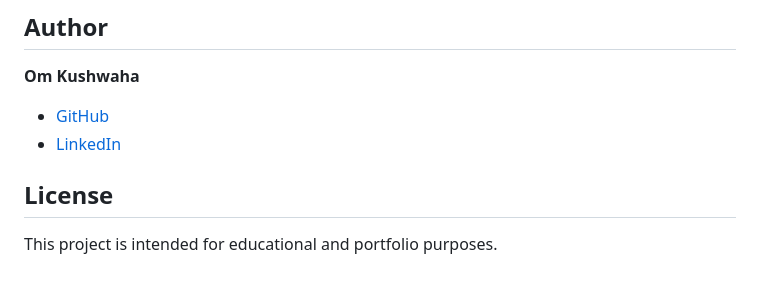
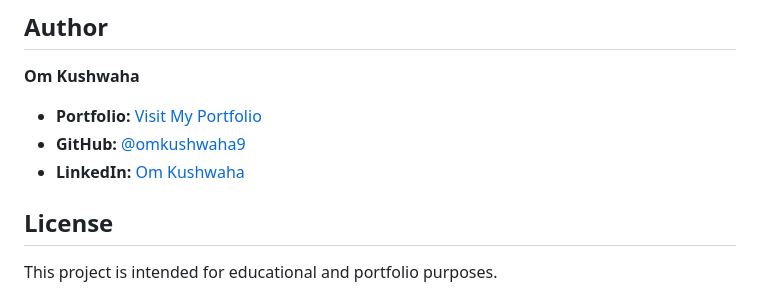
Before and after one commit to omkushwaha9/Taskora, a Markdown page: README.md, the part around the change. Rendered like a GitHub page.

Commit message:
Update README.md with portfolio link and format improvements for social media profiles

```diff
--- a/README.md
+++ b/README.md
@@ -150,8 +150,9 @@ python manage.py test
 
 **Om Kushwaha**
 
-- [GitHub](https://github.com/omkushwaha9)
-- [LinkedIn](https://www.linkedin.com/in/omkushwaha9/)
+- **Portfolio:** [Visit My Portfolio](YOUR_PORTFOLIO_URL)
+- **GitHub:** [@omkushwaha9](https://github.com/omkushwaha9)
+- **LinkedIn:** [Om Kushwaha](https://www.linkedin.com/in/omkushwaha9/)
 
 ## License
 
```
